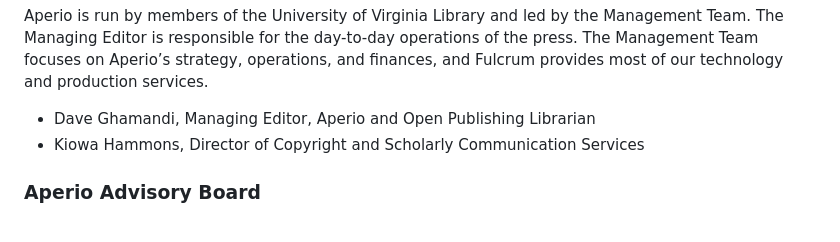
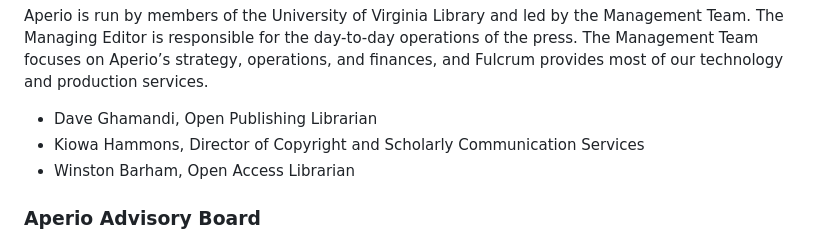
Before and after one commit to mlibrary/about-aperio, a Markdown page: src/content/about.md, the part around the change. Drawn GitHub-style.

Commit message:
Update Pages “about”

```diff
--- a/src/content/about.md
+++ b/src/content/about.md
@@ -34,8 +34,9 @@ Aperio, as a service of the University of the Virginia, shares the university's
 
 Aperio is run by members of the University of Virginia Library and led by the Management Team. The Managing Editor is responsible for the day-to-day operations of the press. The Management Team focuses on Aperio’s strategy, operations, and finances, and Fulcrum provides most of our technology and production services.
 
-* Dave Ghamandi, Managing Editor, Aperio and Open Publishing Librarian
+* Dave Ghamandi, Open Publishing Librarian
 * Kiowa Hammons, Director of Copyright and Scholarly Communication Services
+* Winston Barham, Open Access Librarian
 
 <h3>Aperio Advisory Board</h3>
 
```
